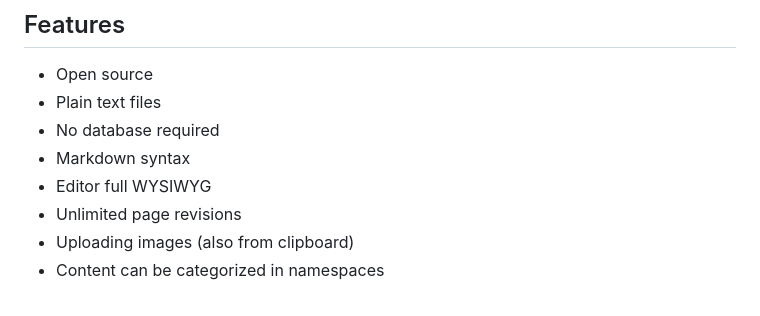
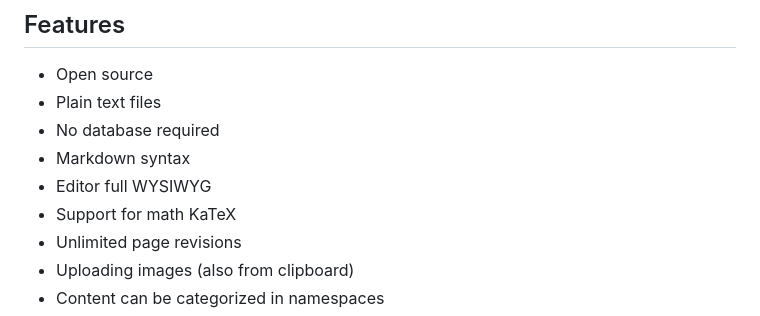
Before and after one commit to Zavy86/WikiDocs, a Markdown page: README.md, the part around the change. Rendered like a GitHub page.

Commit message:
update readme features

```diff
--- a/README.md
+++ b/README.md
@@ -16,6 +16,7 @@ _Please consider supporting this project by making a donation via [PayPal](https
 - No database required
 - Markdown syntax
 - Editor full WYSIWYG
+- Support for math KaTeX
 - Unlimited page revisions
 - Uploading images (also from clipboard)
 - Content can be categorized in namespaces
```
